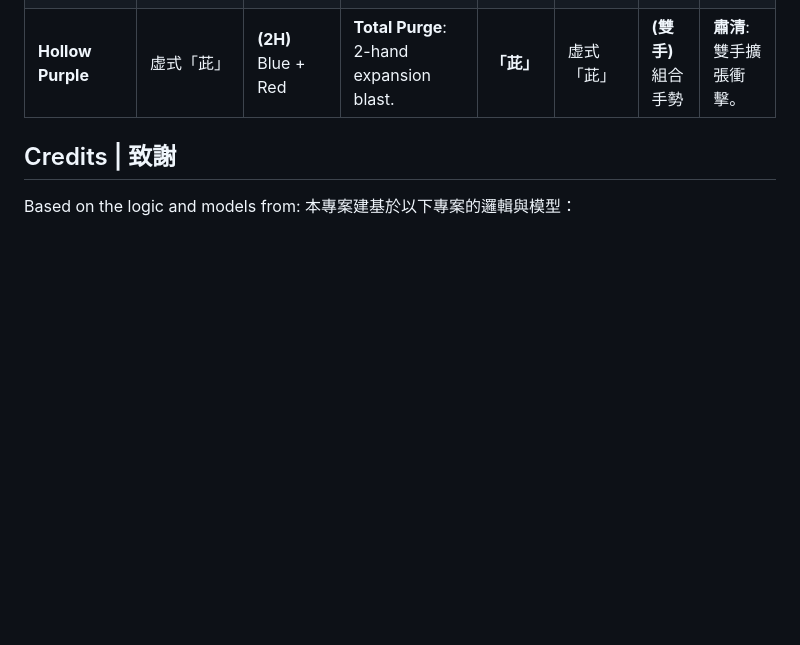
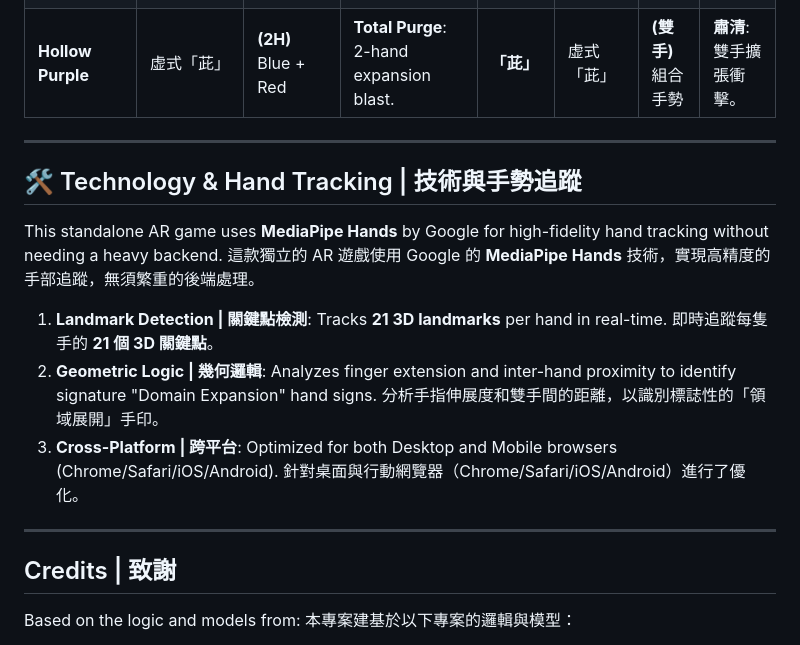
Before and after one commit to wongcyrus/domain-expansion-ar-game, a Markdown page: README.md, the part around the change. Drawn GitHub-style; blank space fills up the shorter version.

Commit message:
Docs: Add Technology & Hand Tracking section (Bilingual)

```diff
--- a/README.md
+++ b/README.md
@@ -53,6 +53,22 @@ A standalone AR experience for triggering Domain Expansions and Techniques using
 | **Reversal Red** | 術式反轉「赫」 | **(1H)** Open Palm | **Repulsion**: Right hand upward strike. | **「赫」** | 術式反轉「赫」 | **(單手)** 手掌張開 | **排斥**: 右手向上打擊。 |
 | **Hollow Purple** | 虚式「茈」 | **(2H)** Blue + Red | **Total Purge**: 2-hand expansion blast. | **「茈」** | 虚式「茈」 | **(雙手)** 組合手勢 | **肅清**: 雙手擴張衝擊。 |
 
+---
+
+## 🛠️ Technology & Hand Tracking | 技術與手勢追蹤
+
+This standalone AR game uses **MediaPipe Hands** by Google for high-fidelity hand tracking without needing a heavy backend.
+這款獨立的 AR 遊戲使用 Google 的 **MediaPipe Hands** 技術，實現高精度的手部追蹤，無須繁重的後端處理。
+
+1.  **Landmark Detection | 關鍵點檢測**: Tracks **21 3D landmarks** per hand in real-time.
+    即時追蹤每隻手的 **21 個 3D 關鍵點**。
+2.  **Geometric Logic | 幾何邏輯**: Analyzes finger extension and inter-hand proximity to identify signature "Domain Expansion" hand signs.
+    分析手指伸展度和雙手間的距離，以識別標誌性的「領域展開」手印。
+3.  **Cross-Platform | 跨平台**: Optimized for both Desktop and Mobile browsers (Chrome/Safari/iOS/Android).
+    針對桌面與行動網覽器（Chrome/Safari/iOS/Android）進行了優化。
+
+---
+
 ## Credits | 致謝
 
 Based on the logic and models from:
```
